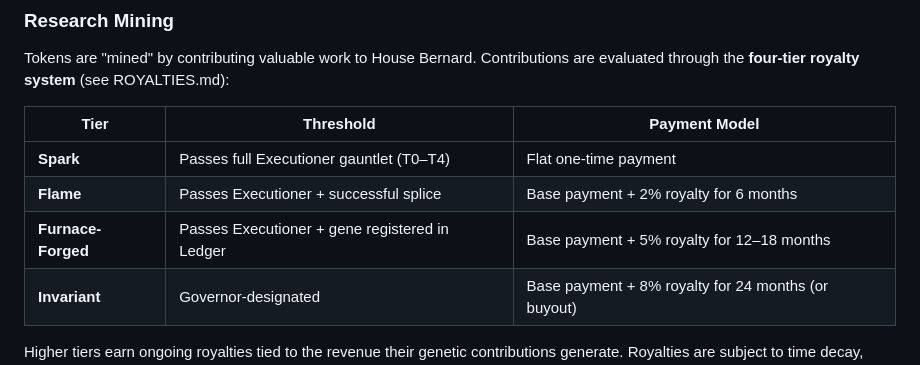
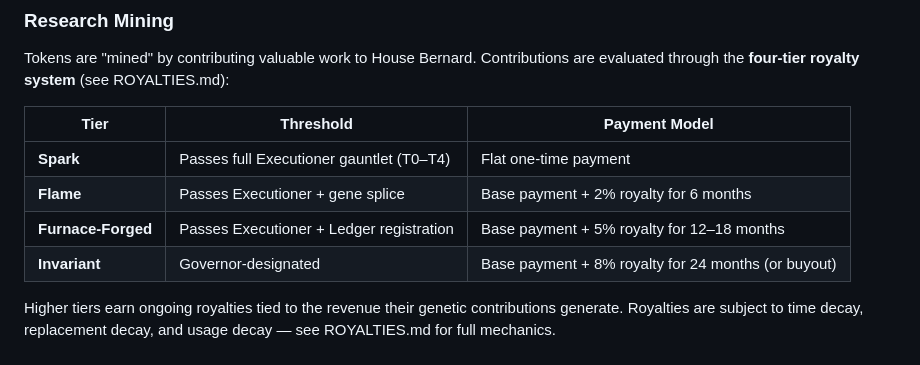
Before and after one commit to stevereal007-del/House-Bernard, a Markdown page: TREASURY.md, the part around the change. Drawn GitHub-style.

```diff
--- a/TREASURY.md
+++ b/TREASURY.md
@@ -76,8 +76,8 @@ Tokens are "mined" by contributing valuable work to House Bernard. Contributions
 | Tier | Threshold | Payment Model |
 |------|-----------|---------------|
 | **Spark** | Passes full Executioner gauntlet (T0–T4) | Flat one-time payment |
-| **Flame** | Passes Executioner + successful splice | Base payment + 2% royalty for 6 months |
-| **Furnace-Forged** | Passes Executioner + gene registered in Ledger | Base payment + 5% royalty for 12–18 months |
+| **Flame** | Passes Executioner + gene splice | Base payment + 2% royalty for 6 months |
+| **Furnace-Forged** | Passes Executioner + Ledger registration | Base payment + 5% royalty for 12–18 months |
 | **Invariant** | Governor-designated | Base payment + 8% royalty for 24 months (or buyout) |
 
 Higher tiers earn ongoing royalties tied to the revenue their genetic contributions generate. Royalties are subject to time decay, replacement decay, and usage decay — see ROYALTIES.md for full mechanics.
```
Also changed, not shown: ROYALTIES.md (+1 -1 lines).
